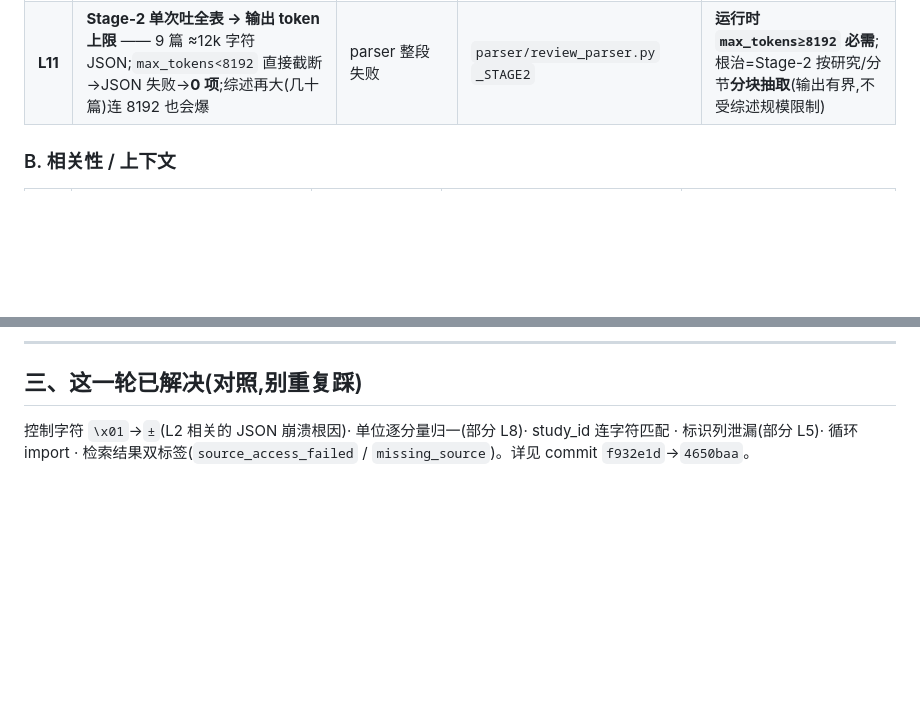
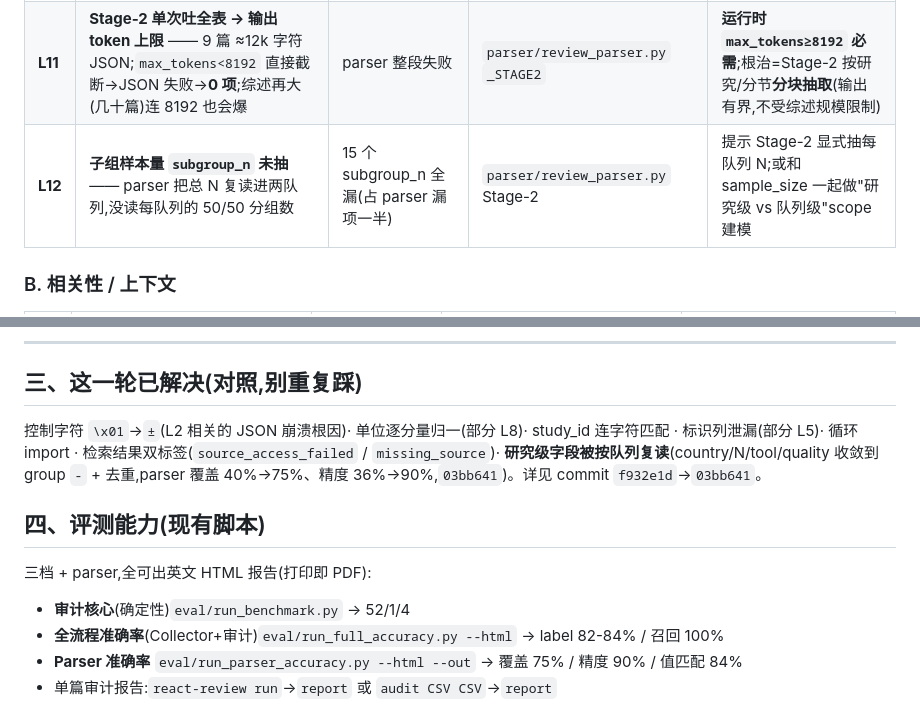
Before and after one commit to Owen-Liuuu/Re-Act-Review-Agent, a Markdown page: docs/known-limitations.md, 2 parts joined by grey strips. Drawn GitHub-style; blank space fills up the shorter version.

Commit message:
docs: parser study-level fix in resolved list; add L12 subgroup_n + eval catalog
Co-Authored-By: Claude Fable 5 <noreply@anthropic.com>

```diff
--- a/docs/known-limitations.md
+++ b/docs/known-limitations.md
@@ -18,6 +18,7 @@
 | **L2** | **表格结构被拍平** —— `get_text()` 把表格线性化成一维文字流,列对齐丢失 | 模型分不清"哪个值属于哪一列/队列" → **group 串列**(拿糖尿病组的值当对照组) | 同上 | 版面感知的结构化表格抽取(PyMuPDF table detection / layout parser) |
 | **L3** | **`[:50000]` 截断** | 超 5 万字符的后半部分被切;Table 1 通常在前面所以目前没踩到 | `ReviewParser.max_chars` | 定位相关表格区域后再喂,或按需调大 |
 | **L11** | **Stage-2 单次吐全表 → 输出 token 上限** —— 9 篇 ≈12k 字符 JSON;`max_tokens<8192` 直接截断→JSON 失败→**0 项**;综述再大(几十篇)连 8192 也会爆 | parser 整段失败 | `parser/review_parser.py` `_STAGE2` | **运行时 `max_tokens≥8192` 必需**;根治=Stage-2 按研究/分节**分块抽取**(输出有界,不受综述规模限制) |
+| **L12** | **子组样本量 `subgroup_n` 未抽** —— parser 把总 N 复读进两队列,没读每队列的 50/50 分组数 | 15 个 subgroup_n 全漏(占 parser 漏项一半) | `parser/review_parser.py` Stage-2 | 提示 Stage-2 显式抽每队列 N;或和 sample_size 一起做"研究级 vs 队列级"scope 建模 |
 
 ### B. 相关性 / 上下文
 
@@ -66,4 +67,11 @@
 
 ## 三、这一轮已解决(对照,别重复踩)
 
-控制字符 `\x01`→`±`(L2 相关的 JSON 崩溃根因)· 单位逐分量归一(部分 L8)· study_id 连字符匹配 · 标识列泄漏(部分 L5)· 循环 import · 检索结果双标签(`source_access_failed` / `missing_source`)。详见 commit `f932e1d`→`4650baa`。
+控制字符 `\x01`→`±`(L2 相关的 JSON 崩溃根因)· 单位逐分量归一(部分 L8)· study_id 连字符匹配 · 标识列泄漏(部分 L5)· 循环 import · 检索结果双标签(`source_access_failed` / `missing_source`)· **研究级字段被按队列复读**(country/N/tool/quality 收敛到 group `-` + 去重,parser 覆盖 40%→75%、精度 36%→90%,`03bb641`)。详见 commit `f932e1d`→`03bb641`。
+
+## 四、评测能力(现有脚本)
+三档 + parser,全可出英文 HTML 报告(打印即 PDF):
+- **审计核心**(确定性)`eval/run_benchmark.py` → 52/1/4
+- **全流程准确率**(Collector+审计)`eval/run_full_accuracy.py --html` → label 82-84% / 召回 100%
+- **Parser 准确率** `eval/run_parser_accuracy.py --html --out` → 覆盖 75% / 精度 90% / 值匹配 84%
+- 单篇审计报告:`react-review run`→`report` 或 `audit CSV CSV`→`report`
```
